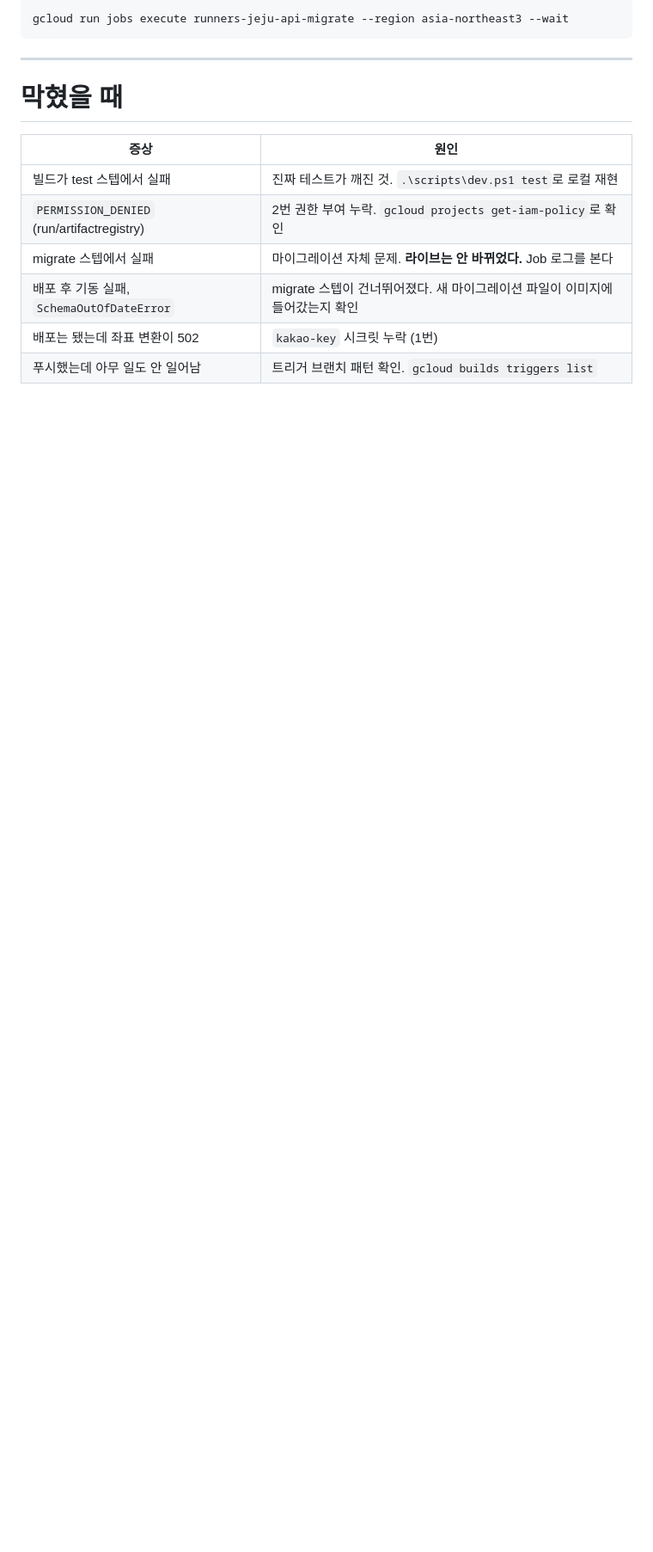
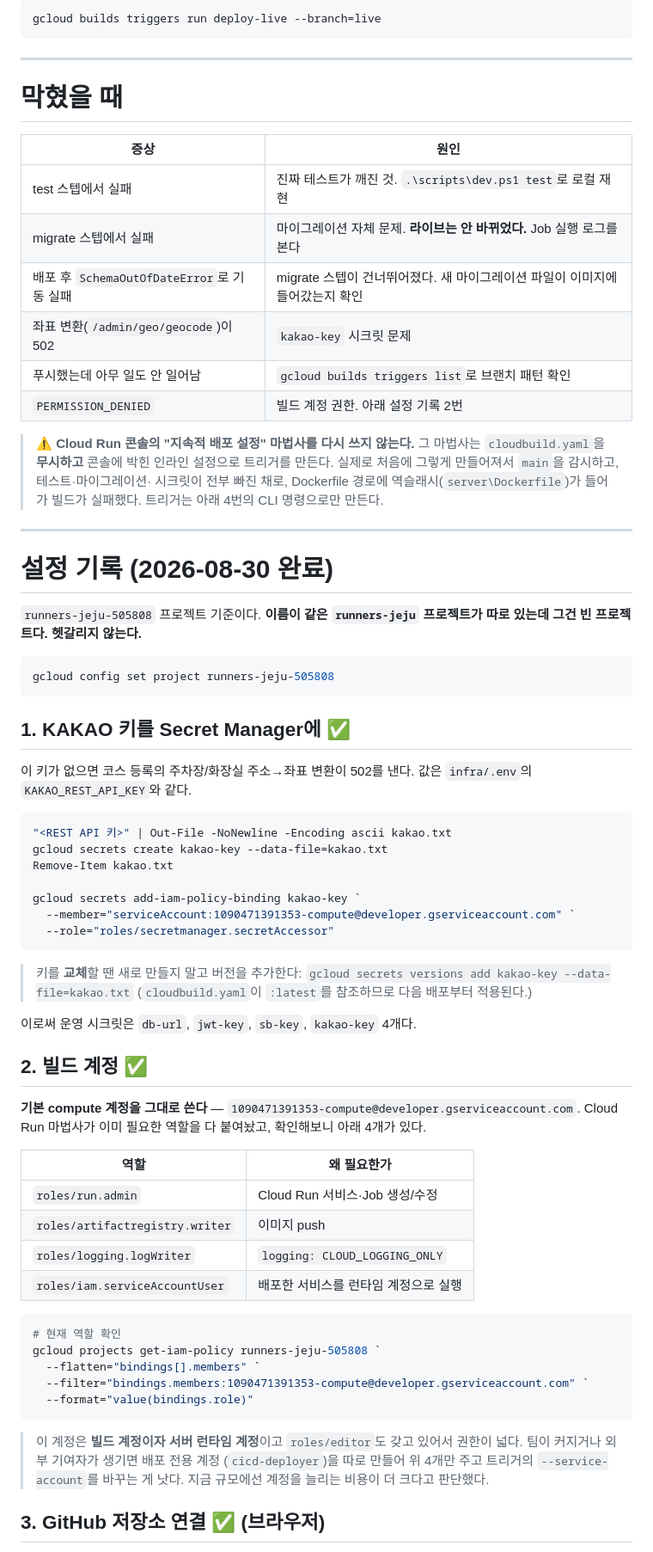
Before and after one commit to RunnserJeju/runnerJeju, a Markdown page: docs/cicd.md, the part around one of its changes. Shown at 86% size. GitHub-like rendering; blank space fills up the shorter version.

````diff
--- a/docs/cicd.md
+++ b/docs/cicd.md
@@ -193,6 +84,6 @@ gcloud run services update-traffic runners-jeju-api --region asia-northeast3 `
 
 ```powershell
-gcloud run jobs execute runners-jeju-api-migrate --region asia-northeast3 --wait
+gcloud builds triggers run deploy-live --branch=live
 ```
 
 ---
@@ -201,9 +92,75 @@ gcloud run jobs execute runners-jeju-api-migrate --region asia-northeast3 --wait
 
 | 증상 | 원인 |
 | --- | --- |
-| 빌드가 test 스텝에서 실패 | 진짜 테스트가 깨진 것. `.\scripts\dev.ps1 test`로 로컬 재현 |
-| `PERMISSION_DENIED` (run/artifactregistry) | 2번 권한 부여 누락. `gcloud projects get-iam-policy`로 확인 |
-| migrate 스텝에서 실패 | 마이그레이션 자체 문제. **라이브는 안 바뀌었다.** Job 로그를 본다 |
-| 배포 후 기동 실패, `SchemaOutOfDateError` | migrate 스텝이 건너뛰어졌다. 새 마이그레이션 파일이 이미지에 들어갔는지 확인 |
-| 배포는 됐는데 좌표 변환이 502 | `kakao-key` 시크릿 누락 (1번) |
-| 푸시했는데 아무 일도 안 일어남 | 트리거 브랜치 패턴 확인. `gcloud builds triggers list` |
+| test 스텝에서 실패 | 진짜 테스트가 깨진 것. `.\scripts\dev.ps1 test`로 로컬 재현 |
+| migrate 스텝에서 실패 | 마이그레이션 자체 문제. **라이브는 안 바뀌었다.** Job 실행 로그를 본다 |
+| 배포 후 `SchemaOutOfDateError`로 기동 실패 | migrate 스텝이 건너뛰어졌다. 새 마이그레이션 파일이 이미지에 들어갔는지 확인 |
+| 좌표 변환(`/admin/geo/geocode`)이 502 | `kakao-key` 시크릿 문제 |
+| 푸시했는데 아무 일도 안 일어남 | `gcloud builds triggers list`로 브랜치 패턴 확인 |
+| `PERMISSION_DENIED` | 빌드 계정 권한. 아래 설정 기록 2번 |
+
+> ⚠️ **Cloud Run 콘솔의 "지속적 배포 설정" 마법사를 다시 쓰지 않는다.**
+> 그 마법사는 `cloudbuild.yaml`을 **무시하고** 콘솔에 박힌 인라인 설정으로 트리거를
+> 만든다. 실제로 처음에 그렇게 만들어져서 `main`을 감시하고, 테스트·마이그레이션·
+> 시크릿이 전부 빠진 채로, Dockerfile 경로에 역슬래시(`server\Dockerfile`)가 들어가
+> 빌드가 실패했다. 트리거는 아래 4번의 CLI 명령으로만 만든다.
+
+---
+
+# 설정 기록 (2026-08-30 완료)
+
+`runners-jeju-505808` 프로젝트 기준이다. **이름이 같은 `runners-jeju` 프로젝트가
+따로 있는데 그건 빈 프로젝트다. 헷갈리지 않는다.**
+
+```powershell
+gcloud config set project runners-jeju-505808
+```
+
+## 1. KAKAO 키를 Secret Manager에 ✅
+
+이 키가 없으면 코스 등록의 주차장/화장실 주소→좌표 변환이 502를 낸다. 값은
+`infra/.env`의 `KAKAO_REST_API_KEY`와 같다.
+
+```powershell
+"<REST API 키>" | Out-File -NoNewline -Encoding ascii kakao.txt
+gcloud secrets create kakao-key --data-file=kakao.txt
+Remove-Item kakao.txt
+
+gcloud secrets add-iam-policy-binding kakao-key `
+  --member="serviceAccount:1090471391353-compute@developer.gserviceaccount.com" `
+  --role="roles/secretmanager.secretAccessor"
+```
+
+> 키를 **교체**할 땐 새로 만들지 말고 버전을 추가한다:
+> `gcloud secrets versions add kakao-key --data-file=kakao.txt`
+> (`cloudbuild.yaml`이 `:latest`를 참조하므로 다음 배포부터 적용된다.)
+
+이로써 운영 시크릿은 `db-url`, `jwt-key`, `sb-key`, `kakao-key` 4개다.
+
+## 2. 빌드 계정 ✅
+
+**기본 compute 계정을 그대로 쓴다** — `1090471391353-compute@developer.gserviceaccount.com`.
+Cloud Run 마법사가 이미 필요한 역할을 다 붙여놨고, 확인해보니 아래 4개가 있다.
+
+| 역할 | 왜 필요한가 |
+| --- | --- |
+| `roles/run.admin` | Cloud Run 서비스·Job 생성/수정 |
+| `roles/artifactregistry.writer` | 이미지 push |
+| `roles/logging.logWriter` | `logging: CLOUD_LOGGING_ONLY` |
+| `roles/iam.serviceAccountUser` | 배포한 서비스를 런타임 계정으로 실행 |
+
+```powershell
+# 현재 역할 확인
+gcloud projects get-iam-policy runners-jeju-505808 `
+  --flatten="bindings[].members" `
+  --filter="bindings.members:1090471391353-compute@developer.gserviceaccount.com" `
+  --format="value(bindings.role)"
+```
+
+> 이 계정은 **빌드 계정이자 서버 런타임 계정**이고 `roles/editor`도 갖고 있어서
+> 권한이 넓다. 팀이 커지거나 외부 기여자가 생기면 배포 전용 계정
+> (`cicd-deployer`)을 따로 만들어 위 4개만 주고 트리거의 `--service-account`를
+> 바꾸는 게 낫다. 지금 규모에선 계정을 늘리는 비용이 더 크다고 판단했다.
+
+## 3. GitHub 저장소 연결 ✅ (브라우저)
+
````
Also changed, not shown: other parts of docs/cicd.md (+68 -139 lines), docs/deployment.md (+6 -3 lines).
